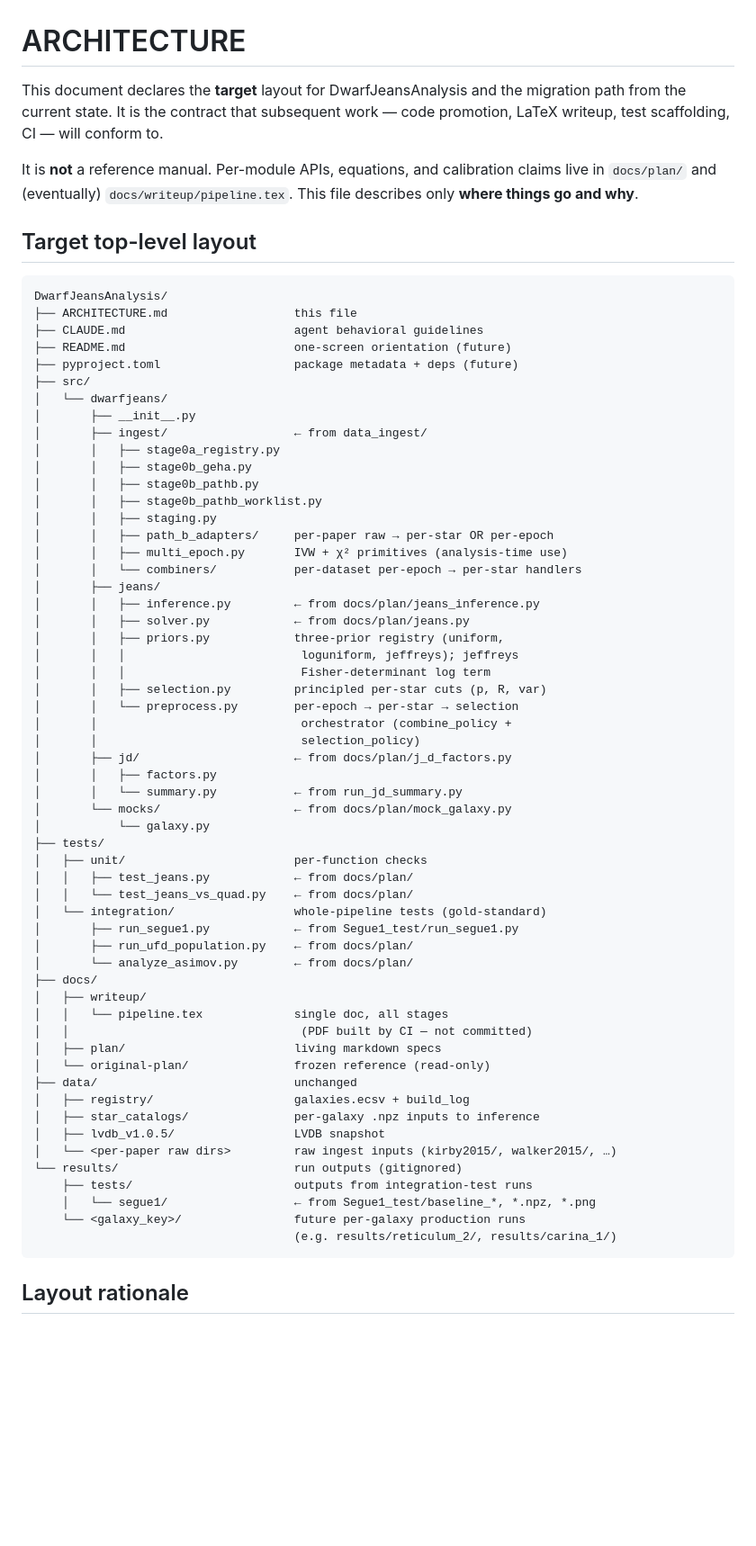
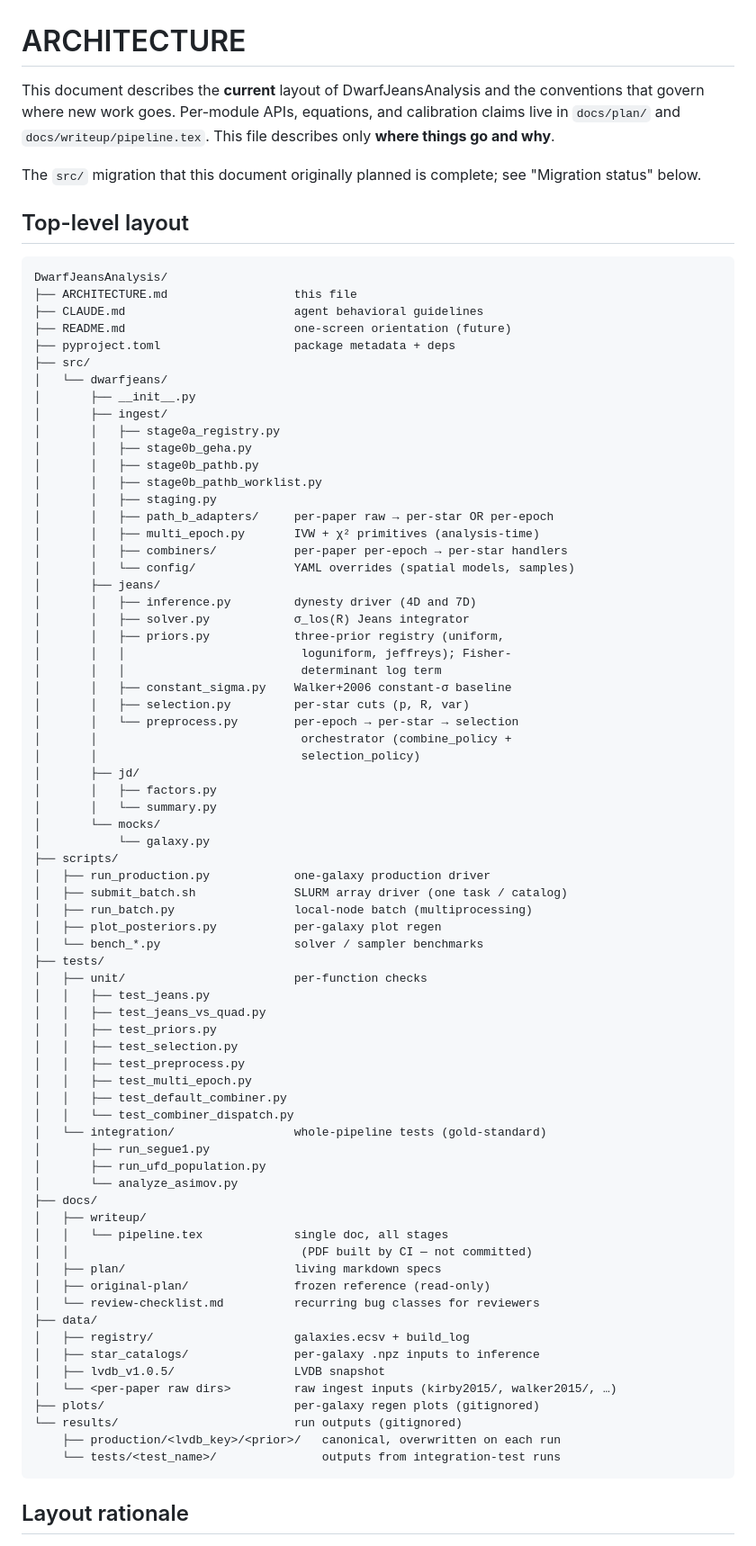
Before and after one commit to kailashraman/DwarfJeansAnalysis, a Markdown page: ARCHITECTURE.md, the part around one of its changes. Shown at 90% size. Drawn GitHub-style; blank space fills up the shorter version.

````diff
--- a/ARCHITECTURE.md
+++ b/ARCHITECTURE.md
@@ -1,74 +1,87 @@
 # ARCHITECTURE
 
-This document declares the **target** layout for DwarfJeansAnalysis and
-the migration path from the current state. It is the contract that
-subsequent work — code promotion, LaTeX writeup, test scaffolding, CI —
-will conform to.
-
-It is **not** a reference manual. Per-module APIs, equations, and
-calibration claims live in `docs/plan/` and (eventually)
+This document describes the **current** layout of DwarfJeansAnalysis
+and the conventions that govern where new work goes. Per-module APIs,
+equations, and calibration claims live in `docs/plan/` and
 `docs/writeup/pipeline.tex`. This file describes only **where things
 go and why**.
 
-## Target top-level layout
+The `src/` migration that this document originally planned is
+complete; see "Migration status" below.
+
+## Top-level layout
 
 ```
 DwarfJeansAnalysis/
 ├── ARCHITECTURE.md                  this file
 ├── CLAUDE.md                        agent behavioral guidelines
 ├── README.md                        one-screen orientation (future)
-├── pyproject.toml                   package metadata + deps (future)
+├── pyproject.toml                   package metadata + deps
 ├── src/
 │   └── dwarfjeans/
 │       ├── __init__.py
-│       ├── ingest/                  ← from data_ingest/
+│       ├── ingest/
 │       │   ├── stage0a_registry.py
 │       │   ├── stage0b_geha.py
 │       │   ├── stage0b_pathb.py
 │       │   ├── stage0b_pathb_worklist.py
 │       │   ├── staging.py
 │       │   ├── path_b_adapters/     per-paper raw → per-star OR per-epoch
-│       │   ├── multi_epoch.py       IVW + χ² primitives (analysis-time use)
-│       │   └── combiners/           per-dataset per-epoch → per-star handlers
+│       │   ├── multi_epoch.py       IVW + χ² primitives (analysis-time)
+│       │   ├── combiners/           per-paper per-epoch → per-star handlers
+│       │   └── config/              YAML overrides (spatial models, samples)
 │       ├── jeans/
-│       │   ├── inference.py         ← from docs/plan/jeans_inference.py
-│       │   ├── solver.py            ← from docs/plan/jeans.py
+│       │   ├── inference.py         dynesty driver (4D and 7D)
+│       │   ├── solver.py            σ_los(R) Jeans integrator
 │       │   ├── priors.py            three-prior registry (uniform,
-│       │   │                         loguniform, jeffreys); jeffreys
-│       │   │                         Fisher-determinant log term
-│       │   ├── selection.py         principled per-star cuts (p, R, var)
+│       │   │                         loguniform, jeffreys); Fisher-
+│       │   │                         determinant log term
+│       │   ├── constant_sigma.py    Walker+2006 constant-σ baseline
+│       │   ├── selection.py         per-star cuts (p, R, var)
 │       │   └── preprocess.py        per-epoch → per-star → selection
 │       │                             orchestrator (combine_policy +
 │       │                             selection_policy)
-│       ├── jd/                      ← from docs/plan/j_d_factors.py
+│       ├── jd/
 │       │   ├── factors.py
-│       │   └── summary.py           ← from run_jd_summary.py
-│       └── mocks/                   ← from docs/plan/mock_galaxy.py
+│       │   └── summary.py
+│       └── mocks/
 │           └── galaxy.py
+├── scripts/
+│   ├── run_production.py            one-galaxy production driver
+│   ├── submit_batch.sh              SLURM array driver (one task / catalog)
+│   ├── run_batch.py                 local-node batch (multiprocessing)
+│   ├── plot_posteriors.py           per-galaxy plot regen
+│   └── bench_*.py                   solver / sampler benchmarks
 ├── tests/
 │   ├── unit/                        per-function checks
-│   │   ├── test_jeans.py            ← from docs/plan/
-│   │   └── test_jeans_vs_quad.py    ← from docs/plan/
+│   │   ├── test_jeans.py
+│   │   ├── test_jeans_vs_quad.py
+│   │   ├── test_priors.py
+│   │   ├── test_selection.py
+│   │   ├── test_preprocess.py
+│   │   ├── test_multi_epoch.py
+│   │   ├── test_default_combiner.py
+│   │   └── test_combiner_dispatch.py
 │   └── integration/                 whole-pipeline tests (gold-standard)
-│       ├── run_segue1.py            ← from Segue1_test/run_segue1.py
-│       ├── run_ufd_population.py    ← from docs/plan/
-│       └── analyze_asimov.py        ← from docs/plan/
+│       ├── run_segue1.py
+│       ├── run_ufd_population.py
+│       └── analyze_asimov.py
 ├── docs/
 │   ├── writeup/
 │   │   └── pipeline.tex             single doc, all stages
 │   │                                 (PDF built by CI — not committed)
 │   ├── plan/                        living markdown specs
-│   └── original-plan/               frozen reference (read-only)
-├── data/                            unchanged
+│   ├── original-plan/               frozen reference (read-only)
+│   └── review-checklist.md          recurring bug classes for reviewers
+├── data/
 │   ├── registry/                    galaxies.ecsv + build_log
 │   ├── star_catalogs/               per-galaxy .npz inputs to inference
 │   ├── lvdb_v1.0.5/                 LVDB snapshot
 │   └── <per-paper raw dirs>         raw ingest inputs (kirby2015/, walker2015/, …)
+├── plots/                           per-galaxy regen plots (gitignored)
 └── results/                         run outputs (gitignored)
-    ├── tests/                       outputs from integration-test runs
-    │   └── segue1/                  ← from Segue1_test/baseline_*, *.npz, *.png
-    └── <galaxy_key>/                future per-galaxy production runs
-                                     (e.g. results/reticulum_2/, results/carina_1/)
+    ├── production/<lvdb_key>/<prior>/   canonical, overwritten on each run
+    └── tests/<test_name>/               outputs from integration-test runs
 ```
 
 ## Layout rationale
````
Also changed, not shown: other parts of ARCHITECTURE.md (+59 -83 lines).
